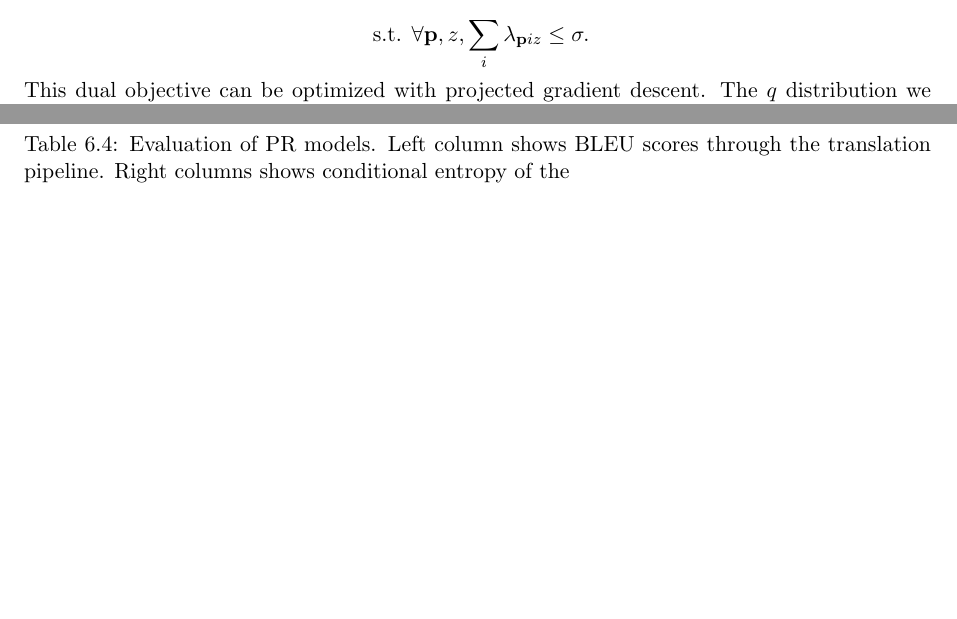
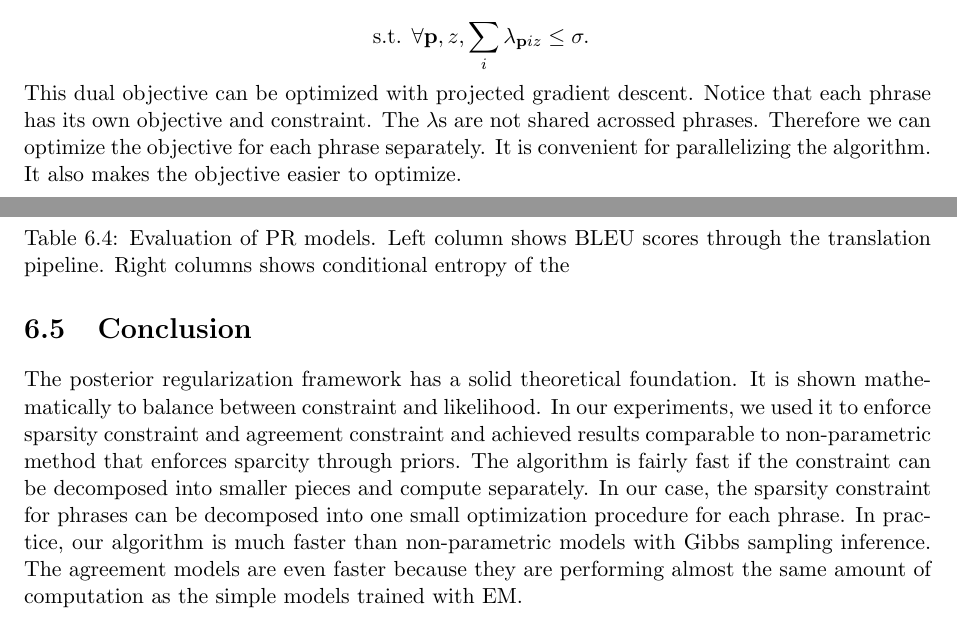
Before and after one commit to redpony/cdec, a LaTeX thesis (report/report.tex, which reads report/pr-clustering/posterior.tex): two parts of pages 40 and 42 of 60 before the commit and two parts of pages 40 and 43 of 60 after it, joined at a grey line, cut so that both start at the same text, the shorter picture padded with empty space. Compiled offline with pdfLaTeX.

Commit message:
added conclusion
git-svn-id: https://ws10smt.googlecode.com/svn/trunk@704 ec762483-ff6d-05da-a07a-a48fb63a330f

```diff
--- a/report/pr-clustering/posterior.tex
+++ b/report/pr-clustering/posterior.tex
@@ -183,7 +183,12 @@
 \sum_i \lambda_{\textbf{p}iz}\leq \sigma.
 \]
 This dual objective can be optimized with projected gradient
-descent.
+descent. Notice that each phrase has its own objective and
+constraint. The $\lambda$s are not shared acrossed
+phrases. Therefore we can optimize the objective
+for each phrase separately. It is convenient for parallelizing
+the algorithm. It also makes the objective easier to optimize.
+
 The $q$ distribution we are looking for is then
 \[
 q_i(z)\propto P_{\theta}(z|\textbf{p},\textbf{c}_i)
@@ -382,3 +387,16 @@
 constraints mentioned in Section \ref{sec:pr-agree}. Non-parametric
 is non-parametric model introduced in the previous chapter.
 \section{Conclusion}
+The posterior regularization framework has a solid theoretical foundation.
+It is shown mathematically to balance between constraint and likelihood.
+In our experiments,
+we used it to enforce sparsity constraint and agreement constraint and
+achieved results comparable to non-parametric method that enforces
+sparcity through priors. The algorithm is fairly fast if the constraint
+can be decomposed into smaller pieces and compute separately. In our case,
+the sparsity constraint for phrases can be decomposed into one small optimization
+procedure for each phrase. In practice, our algorithm is much
+faster than non-parametric models with Gibbs sampling inference.
+The agreement
+models are even faster because they are performing almost the same amount
+of computation as the simple models trained with EM.
```
